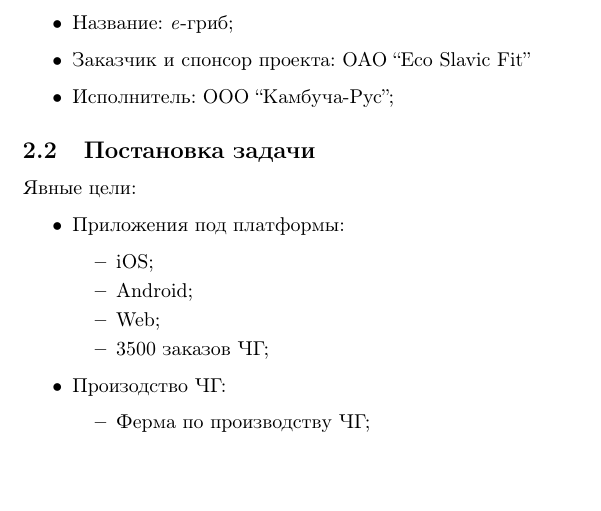
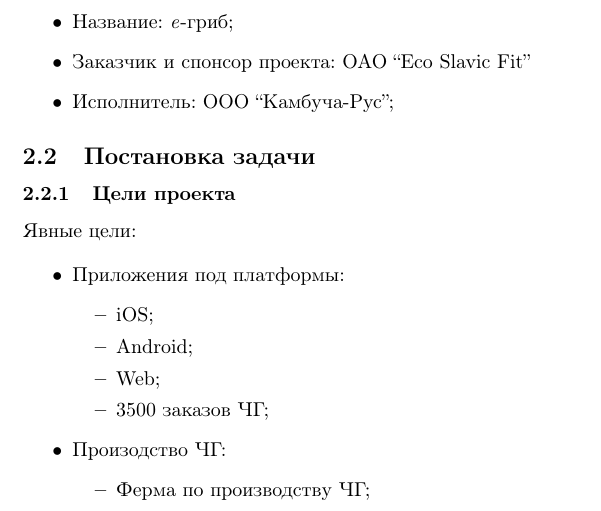
Before and after one commit to SmirnovAlexander/ProjectManagement, a LaTeX document (ProductPlan/product_plan.tex): part of page 3 of 13, cut so that both start at the same text, the shorter picture padded with empty space. Compiled offline with pdfLaTeX.

Commit message:
Added subsub Цели проекта

```diff
--- a/ProductPlan/product_plan.tex
+++ b/ProductPlan/product_plan.tex
@@ -79,6 +79,7 @@
 
 \subsection{Постановка задачи}
 
+\subsubsection{Цели проекта}
 
 Явные цели:
 
```
